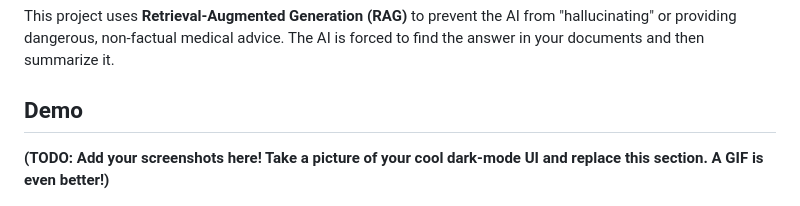
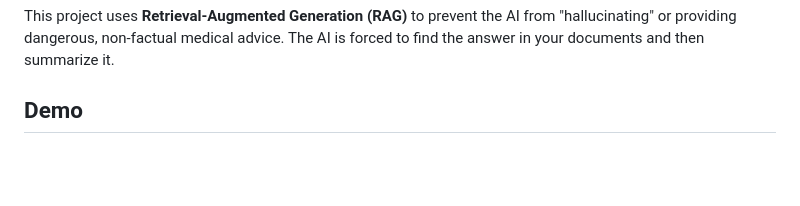
Before and after one commit to Shyaam-04/MedNexus-AI, a Markdown page: README.md, the part around the change. GitHub-like rendering; blank space fills up the shorter version.

Commit message:
Blank
Removed TODO for screenshots and added a placeholder image.

```diff
--- a/README.md
+++ b/README.md
@@ -6,7 +6,7 @@ This project uses **Retrieval-Augmented Generation (RAG)** to prevent the AI fro
 
 ## Demo
 
-**(TODO: Add your screenshots here! Take a picture of your cool dark-mode UI and replace this section. A GIF is even better!)**
+
 
 ![Screen Shot](image.png)
 
```
